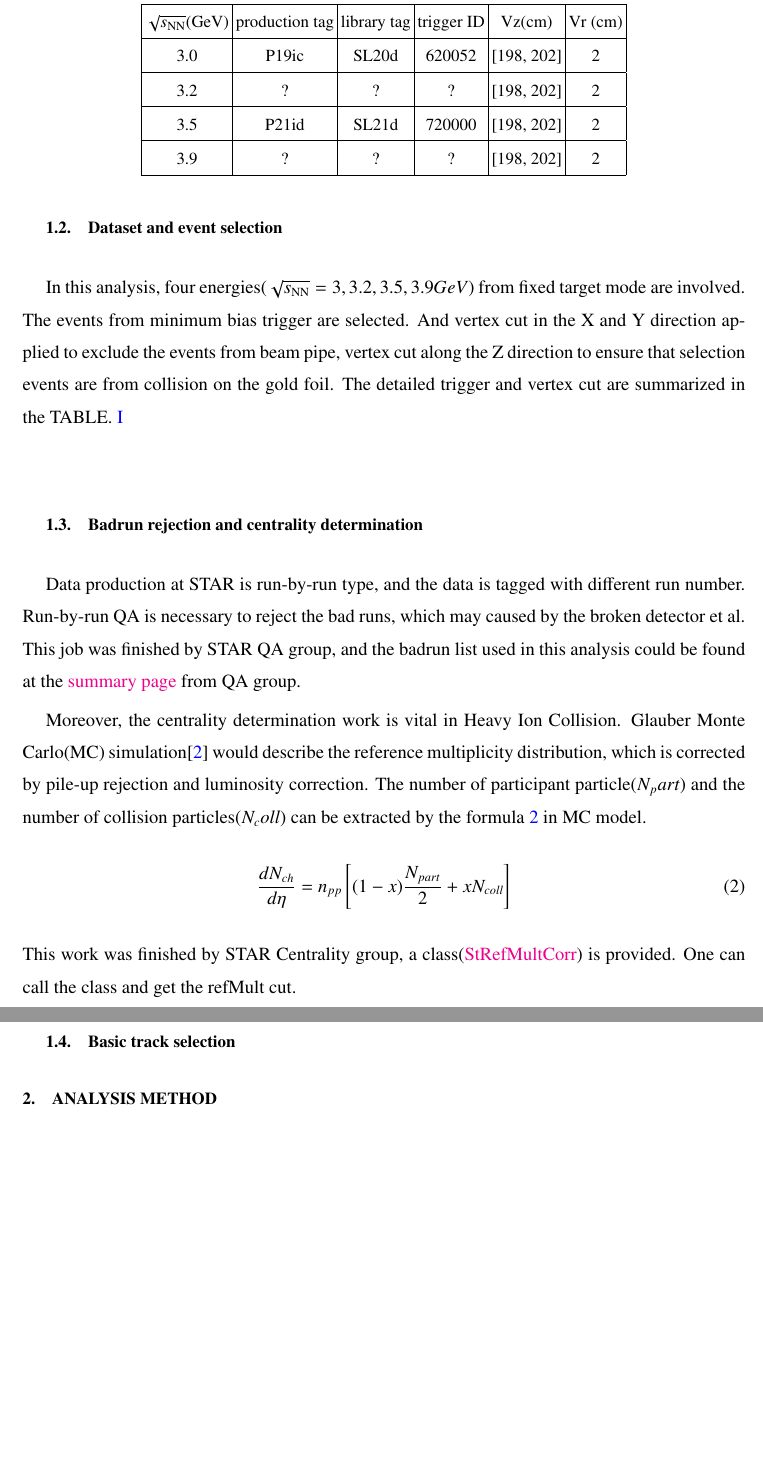
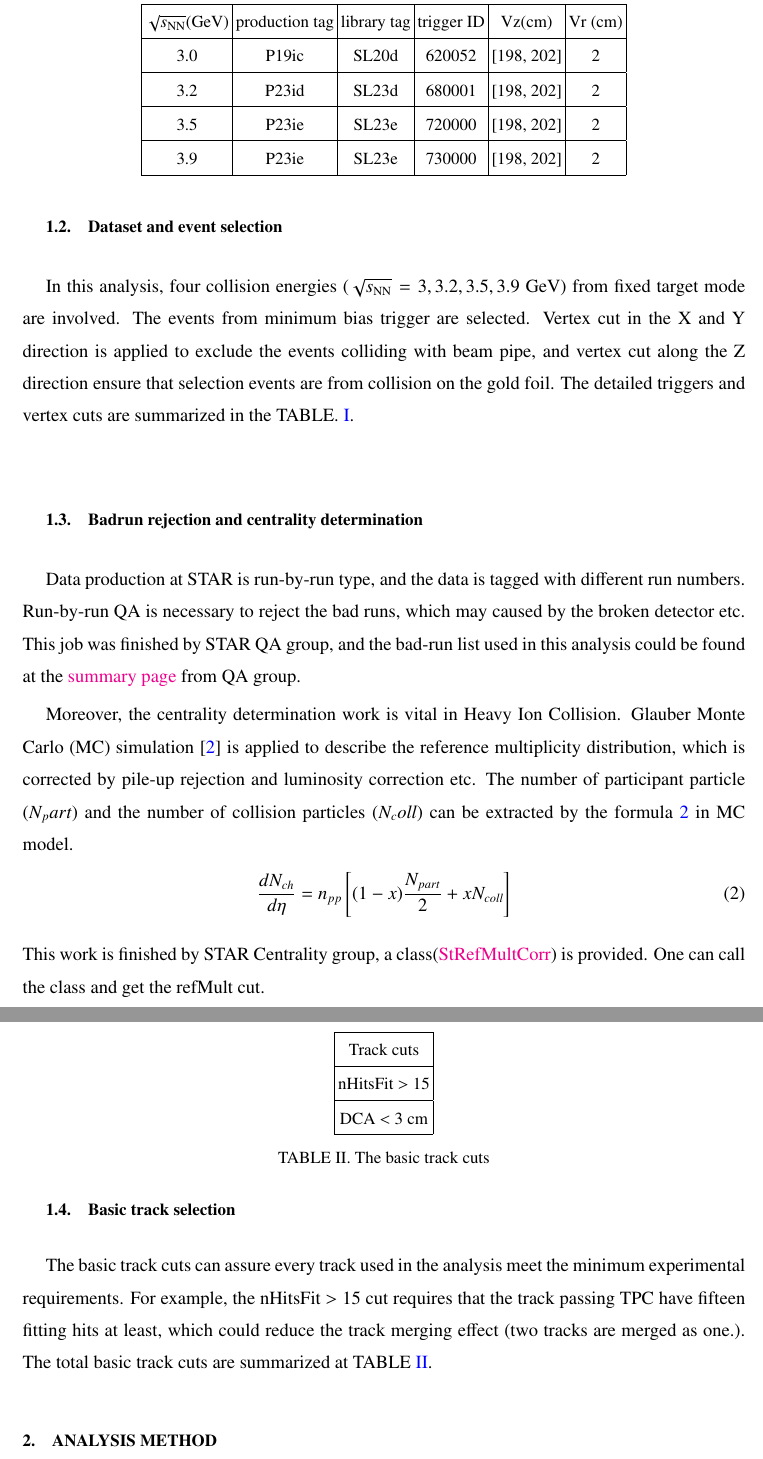
Before and after one commit to liuzuowen/AnaNote_FXT, a LaTeX paper (analysisnote.tex, which reads data/chapter01.tex): two parts of pages 5 and 6 of 48, joined at a grey line, cut so that both start at the same text, the shorter picture padded with empty space. Compiled offline with pdfLaTeX.

Commit message:
review_chap1

```diff
--- a/data/chapter01.tex
+++ b/data/chapter01.tex
@@ -35,8 +35,8 @@ And we would discuss flow measurement based in the Center of Mass System.
 %-------------------------------
 \subsection{Dataset and event selection}
 
-In this analysis, four energies($\snn=3, 3.2, 3.5, 3.9 GeV$) from fixed target mode are involved.
-The events from minimum bias trigger are selected. And vertex cut in the X and Y direction applied to exclude the events from beam pipe,
-vertex cut along the Z direction to ensure that selection events are from collision on the gold foil.
-The detailed trigger and vertex cut are summarized in the TABLE.~\ref{tab:dataset}
+In this analysis, four collision energies ($\snn=3, 3.2, 3.5, 3.9$ GeV) from fixed target mode are involved.
+The events from minimum bias trigger are selected. Vertex cut in the X and Y direction is applied to exclude the events colliding with beam pipe,
+and vertex cut along the Z direction ensure that selection events are from collision on the gold foil.
+The detailed triggers and vertex cuts are summarized in the TABLE.~\ref{tab:dataset}.
 \begin{table}
@@ -46,9 +46,9 @@ The detailed trigger and vertex cut are summarized in the TABLE.~\ref{tab:datase
 \hline
 $\snn$(GeV) & production tag & library tag & trigger ID & Vz(cm)     & Vr (cm) \\ \hline
 3.0         & P19ic          & SL20d       & 620052     & [198, 202] & 2       \\ \hline
-3.2         & ?          & ?       & ?     & [198, 202] & 2       \\ \hline
-3.5         & P21id          & SL21d       & 720000     & [198, 202] & 2       \\ \hline
-3.9         & ?          & ?       & ?     & [198, 202] & 2       \\ \hline
+3.2         & P23id          & SL23d       & 680001     & [198, 202] & 2       \\ \hline
+3.5         & P23ie          & SL23e       & 720000     & [198, 202] & 2       \\ \hline
+3.9         & P23ie          & SL23e       & 730000     & [198, 202] & 2       \\ \hline
 \end{tabular}
 \end{table}
 
@@ -56,22 +56,38 @@ $\snn$(GeV) & production tag & library tag & trigger ID & Vz(cm)     & Vr (cm) \
 %-------------------------------
 \subsection{Badrun rejection and centrality determination}
 
-Data production at STAR is run-by-run type, and the data is tagged with different run number.
-Run-by-run QA is necessary to reject the bad runs, which may caused by the broken detector et al.
-This job was finished by STAR QA group, and the badrun list used in this analysis could be found at the
+Data production at STAR is run-by-run type, and the data is tagged with different run numbers.
+Run-by-run QA is necessary to reject the bad runs, which may caused by the broken detector etc.
+This job was finished by STAR QA group, and the bad-run list used in this analysis could be found at the
 \href{https://drupal.star.bnl.gov/STAR/pwg/common/bes-ii-run-qa/FXT-datasets}{summary page} from QA group.
 
 Moreover, the centrality determination work is vital in Heavy Ion Collision.
-Glauber Monte Carlo(MC) simulation\cite{KHARZEEV2001121} would describe the reference multiplicity distribution,
-which is corrected by pile-up rejection and luminosity correction.
-The number of participant particle($N_part$) and the number of collision particles($N_coll$)
+Glauber Monte Carlo (MC) simulation~\cite{KHARZEEV2001121} is applied to describe the reference multiplicity distribution,
+which is corrected by pile-up rejection and luminosity correction etc.
+The number of participant particle ($N_part$) and the number of collision particles ($N_coll$)
  can be extracted by the formula~\ref{eq:npart_ncoll} in MC model.
  \begin{equation}
     \frac{d N_{c h}}{d \eta}=n_{p p}\left[(1-x) \frac{N_{p a r t}}{2}+x N_{c o l l}\right]
 \label{eq:npart_ncoll}
 \end{equation}
-This work was finished by STAR Centrality group, a class(\href{https://github.com/star-bnl/star-sw/tree/main/StRoot/StRefMultCorr}{StRefMultCorr}) is provided.
+This work is finished by STAR Centrality group, a class(\href{https://github.com/star-bnl/star-sw/tree/main/StRoot/StRefMultCorr}{StRefMultCorr}) is provided.
 One can call the class and get the refMult cut.
 
 
 \subsection{Basic track selection}
+
+The basic track cuts can assure every track used in the analysis meet the minimum experimental requirements.
+For example, the nHitsFit $ > $ 15 cut requires that the track passing TPC have fifteen fitting hits at least,
+which could reduce the track merging effect (two tracks are merged as one.).
+The total basic track cuts are summarized at TABLE~\ref{tab:trackCut}.
+
+\begin{table}
+    \centering
+    \begin{tabular}{|c|} \hline
+         Track cuts\\ \hline
+         nHitsFit $>$ 15\\ \hline
+        DCA $<$ 3 cm\\ \hline
+    \end{tabular}
+    \caption{The basic track cuts}
+    \label{tab:trackCut}
+\end{table}
```
Also changed, not shown: data/abstract.tex (+2 -2 lines), data/chapter02.tex (+4 -4 lines), figures/chapter02/EP_3p2GeV.png (added), figures/chapter02/EP_3p9GeV.png (added), figures/chapter02/res_3p2gev.png (added), figures/chapter02/res_3p9gev.png (added), data/chapter01.tex (24 more changed lines), 6 other files.
